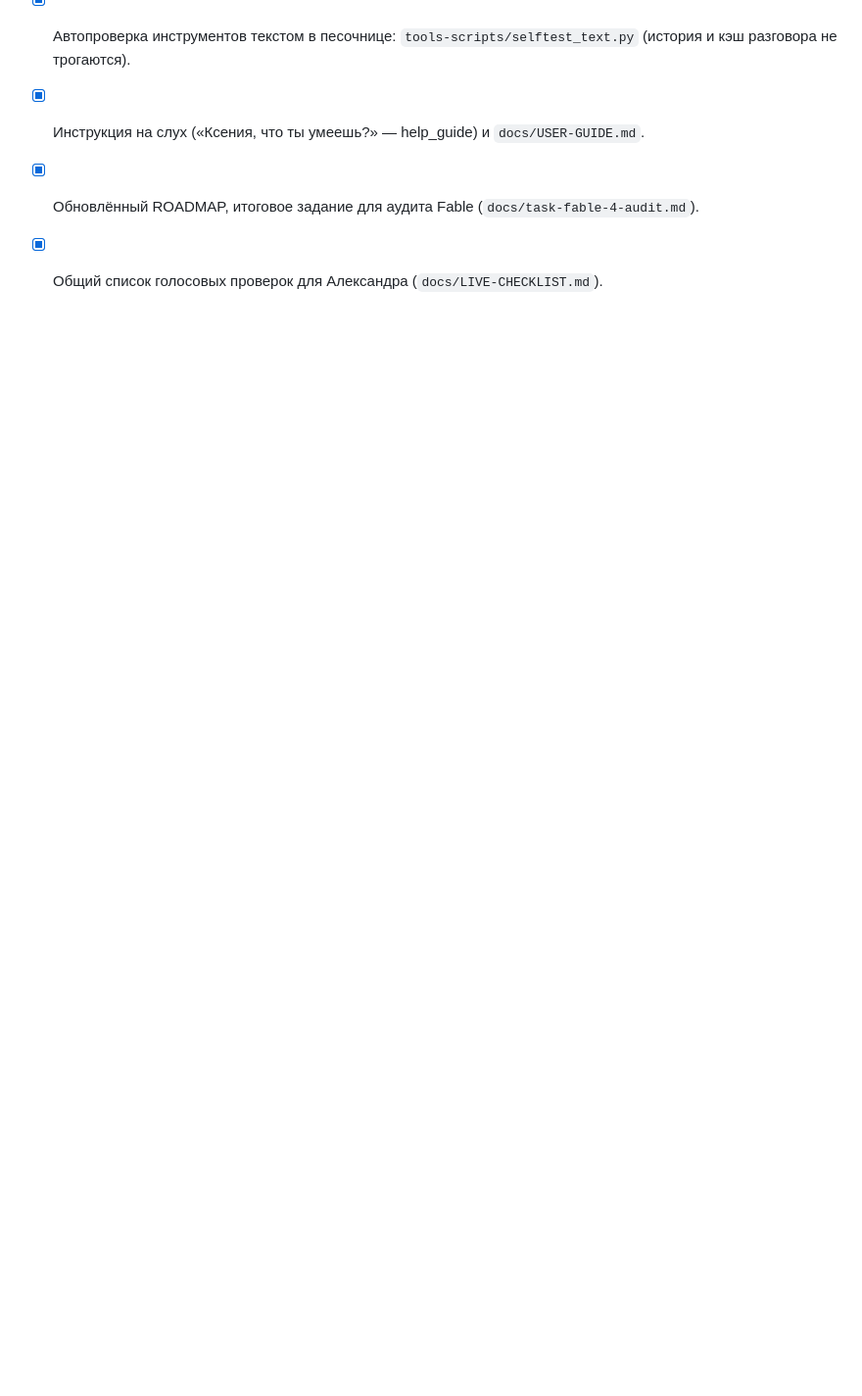
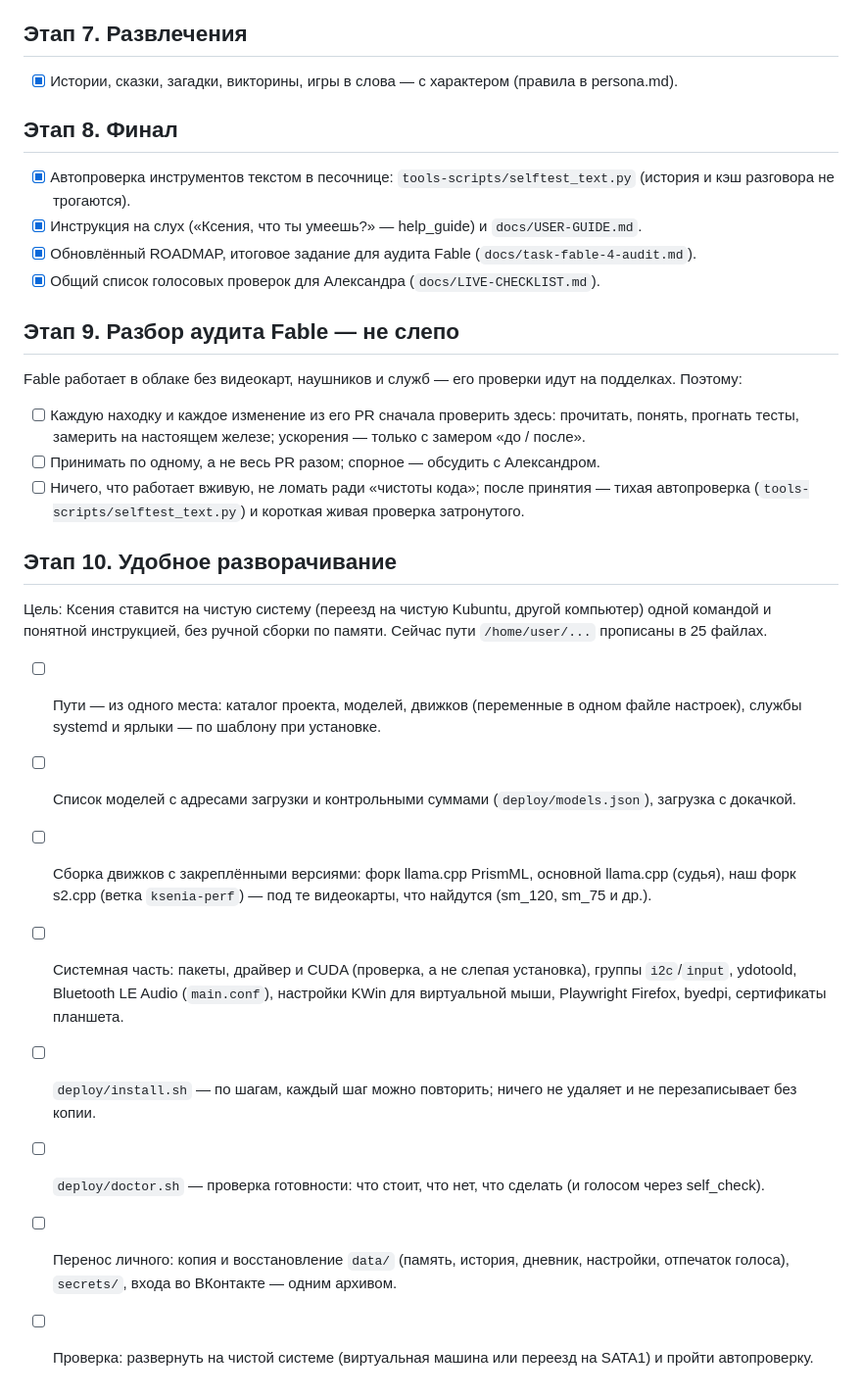
Before and after one commit to Alexperowo/assistant-ksenia, a Markdown page: docs/PLAN-100.md, the part around the change. Shown at 98% size. Drawn GitHub-style; blank space fills up the shorter version.

Commit message:
План: этап 9 — разбор аудита Fable с проверкой на железе, этап 10 — удобное разворачивание
Co-Authored-By: Claude Opus 5.5 <noreply@anthropic.com>
Claude-Session: https://claude.ai/code/session_01PTVaJvZ2GFBPFELbWb8VyZ

```diff
--- a/docs/PLAN-100.md
+++ b/docs/PLAN-100.md
@@ -73,3 +73,28 @@
 - [x] Инструкция на слух («Ксения, что ты умеешь?» — help_guide) и `docs/USER-GUIDE.md`.
 - [x] Обновлённый ROADMAP, итоговое задание для аудита Fable (`docs/task-fable-4-audit.md`).
 - [x] Общий список голосовых проверок для Александра (`docs/LIVE-CHECKLIST.md`).
+
+## Этап 9. Разбор аудита Fable — не слепо
+Fable работает в облаке без видеокарт, наушников и служб — его проверки идут на подделках. Поэтому:
+- [ ] Каждую находку и каждое изменение из его PR сначала проверить здесь: прочитать, понять, прогнать тесты,
+      замерить на настоящем железе; ускорения — только с замером «до / после».
+- [ ] Принимать по одному, а не весь PR разом; спорное — обсудить с Александром.
+- [ ] Ничего, что работает вживую, не ломать ради «чистоты кода»; после принятия — тихая автопроверка
+      (`tools-scripts/selftest_text.py`) и короткая живая проверка затронутого.
+
+## Этап 10. Удобное разворачивание
+Цель: Ксения ставится на чистую систему (переезд на чистую Kubuntu, другой компьютер) одной командой
+и понятной инструкцией, без ручной сборки по памяти. Сейчас пути `/home/user/...` прописаны в 25 файлах.
+- [ ] Пути — из одного места: каталог проекта, моделей, движков (переменные в одном файле настроек),
+      службы systemd и ярлыки — по шаблону при установке.
+- [ ] Список моделей с адресами загрузки и контрольными суммами (`deploy/models.json`), загрузка с докачкой.
+- [ ] Сборка движков с закреплёнными версиями: форк llama.cpp PrismML, основной llama.cpp (судья),
+      наш форк s2.cpp (ветка `ksenia-perf`) — под те видеокарты, что найдутся (sm_120, sm_75 и др.).
+- [ ] Системная часть: пакеты, драйвер и CUDA (проверка, а не слепая установка), группы `i2c`/`input`,
+      ydotoold, Bluetooth LE Audio (`main.conf`), настройки KWin для виртуальной мыши, Playwright Firefox,
+      byedpi, сертификаты планшета.
+- [ ] `deploy/install.sh` — по шагам, каждый шаг можно повторить; ничего не удаляет и не перезаписывает без копии.
+- [ ] `deploy/doctor.sh` — проверка готовности: что стоит, что нет, что сделать (и голосом через self_check).
+- [ ] Перенос личного: копия и восстановление `data/` (память, история, дневник, настройки, отпечаток голоса),
+      `secrets/`, входа во ВКонтакте — одним архивом.
+- [ ] Проверка: развернуть на чистой системе (виртуальная машина или переезд на SATA1) и пройти автопроверку.
```
Also changed, not shown: ROADMAP.md (+4 -1 lines).
